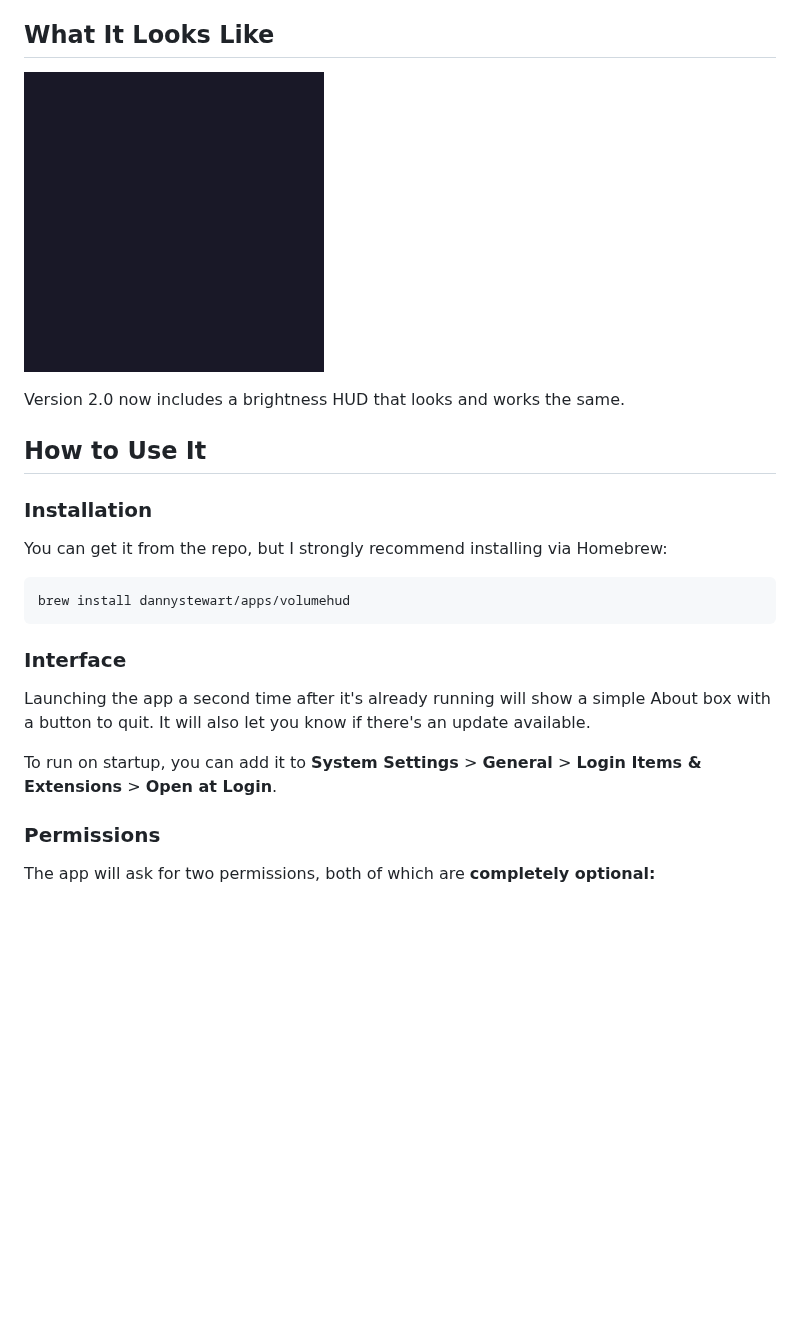
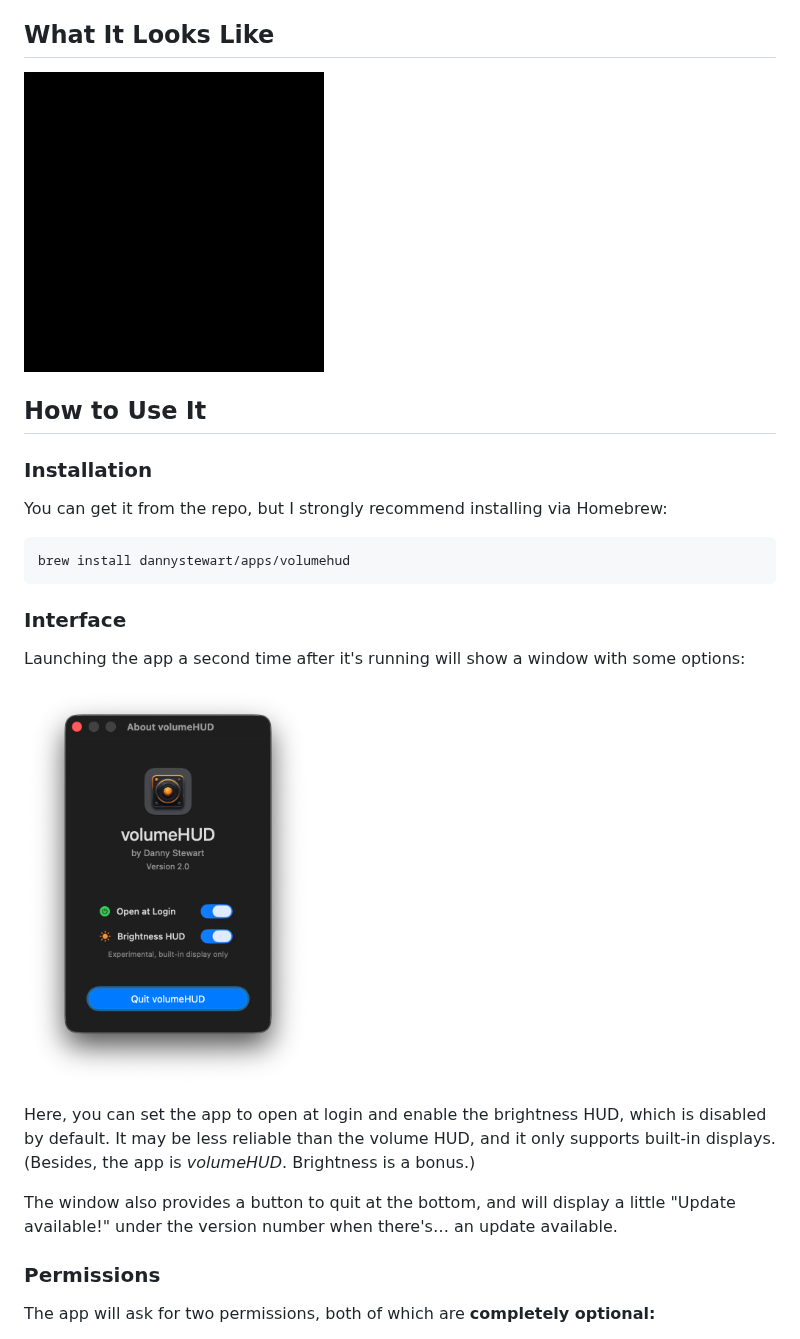
Before and after one commit to dannystewart/volumeHUD, a Markdown page: README.md, the part around the change. GitHub-like rendering; pictures changed too: volumeHUD-demo.gif (added), volumeHUD.gif (deleted), volumeHUD.png (added); blank space fills up the shorter version.

Commit message:
docs(readme): update interface documentation and demo assets
Replaces outdated GIF with new demo and adds interface screenshot to better showcase the app.

Updates interface section to reflect the new settings window that allows opening the app at login and enabling the brightness HUD.

```diff
--- a/README.md
+++ b/README.md
@@ -10,9 +10,7 @@ So I did what any sane person would do: I picked up Xcode and wrote my first eve
 
 ## What It Looks Like
 
-<img src="volumeHUD.gif" alt="volumeHUD Demo" height="300"></img>
-
-Version 2.0 now includes a brightness HUD that looks and works the same.
+<img src="volumeHUD-demo.gif" alt="volumeHUD Demo" height="300"></img>
 
 ## How to Use It
 
@@ -26,9 +24,13 @@ brew install dannystewart/apps/volumehud
 
 ### Interface
 
-Launching the app a second time after it's already running will show a simple About box with a button to quit. It will also let you know if there's an update available.
+Launching the app a second time after it's running will show a window with some options:
 
-To run on startup, you can add it to **System Settings** > **General** > **Login Items & Extensions** > **Open at Login**.
+<img src="volumeHUD.png" alt="volumeHUD Interface" height="400"></img>
+
+Here, you can set the app to open at login and enable the brightness HUD, which is disabled by default. It may be less reliable than the volume HUD, and it only supports built-in displays. (Besides, the app is *volumeHUD*. Brightness is a bonus.)
+
+The window also provides a button to quit at the bottom, and will display a little "Update available!" under the version number when there's… an update available.
 
 ### Permissions
 
```
